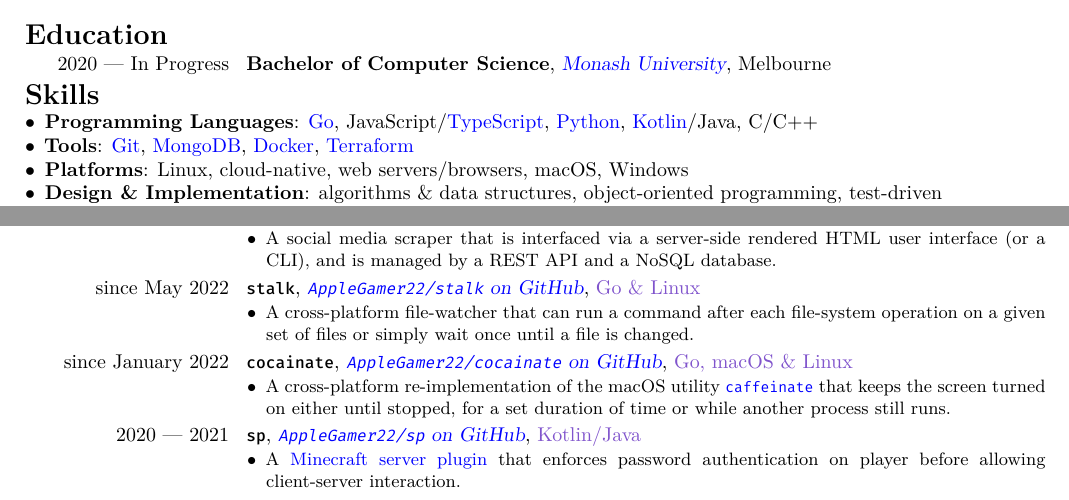
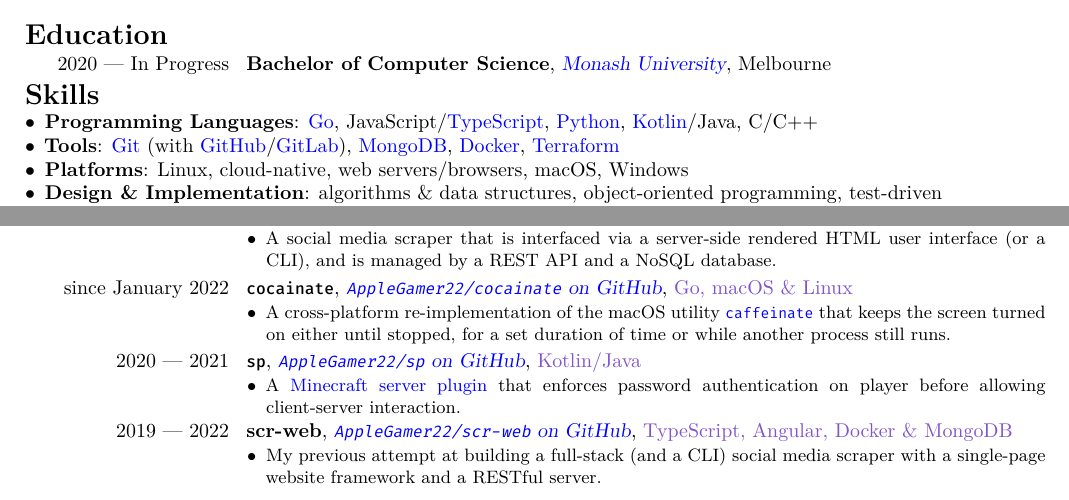
Before and after one commit to AppleGamer22/applegamer22.github.io, a LaTeX CV (cv.tex): two parts of the page, joined at a grey line, cut so that both start at the same text. Compiled offline with XeLaTeX.

Commit message:
cv to include scr-web instead of stalk

```diff
--- a/cv.tex
+++ b/cv.tex
@@ -111,7 +111,7 @@
 	% \subsection{Other}
 	\begin{itemize}
 		\item \textbf{Programming Languages}: \href{https://go.dev}{Go}, JavaScript/\href{https://www.typescriptlang.org/}{TypeScript}, \href{https://python.org}{Python}, \href{https://kotlinlang.org}{Kotlin}/Java, C/C++
-		\item \textbf{Tools}: \href{https://git-scm.com}{Git}, \href{https://www.mongodb.com}{MongoDB}, \href{https://www.docker.com}{Docker}, \href{https://terraform.io}{Terraform}
+		\item \textbf{Tools}: \href{https://git-scm.com}{Git} (with \href{https://github.com}{GitHub}/\href{https://gitlab.com}{GitLab}), \href{https://www.mongodb.com}{MongoDB}, \href{https://www.docker.com}{Docker}, \href{https://terraform.io}{Terraform}
 		\item \textbf{Platforms}: Linux, cloud-native, web servers/browsers, macOS, Windows
 		\item \textbf{Design \& Implementation}: algorithms \& data structures, object-oriented programming, test-driven development
 		\item \textbf{Soft Skills}: technical writing, critical/analytical thinking, presenting/public speaking, research, troubleshooting/debugging, explaining, collaboration/teamwork
@@ -192,14 +192,14 @@
 			\end{itemize}
 		}
 	}
-	\hypertarget{stalk}{
-		\cventry{since May 2022}{\texttt{stalk}}{\ghurl{AppleGamer22/stalk}}{\hyperref[sec:skills]{Go \& Linux}}{}{
-			\begin{itemize}
-				\item A cross-platform file-watcher that can run a command after each file-system operation on a given set of files or simply wait once until a file is changed.
-				% \item Built with \href{https://go.dev}{Go}, \href{https://cobra.dev}{Cobra} and \href{https://github.com/fsnotify/fsnotify}{FSnotify}.
-			\end{itemize}
-		}
-	}
+	% \hypertarget{stalk}{
+	% 	\cventry{since May 2022}{\texttt{stalk}}{\ghurl{AppleGamer22/stalk}}{\hyperref[sec:skills]{Go \& Linux}}{}{
+	% 		\begin{itemize}
+	% 			\item A cross-platform file-watcher that can run a command after each file-system operation on a given set of files or simply wait once until a file is changed.
+	% 			% \item Built with \href{https://go.dev}{Go}, \href{https://cobra.dev}{Cobra} and \href{https://github.com/fsnotify/fsnotify}{FSnotify}.
+	% 		\end{itemize}
+	% 	}
+	% }
 	\hypertarget{cocainate}{
 		\cventry{since January 2022}{\texttt{cocainate}}{\ghurl{AppleGamer22/cocainate}}{\hyperref[sec:skills]{Go, macOS \& Linux}}{}{
 			\begin{itemize}
@@ -222,14 +222,14 @@
 			\end{itemize}
 		}
 	}
-	% \hypertarget{scr}{
-	% 	\cventry{2019 --- 2022}{scr-web}{\ghurl{AppleGamer22/scr-web}}{TypeScript, Angular, Docker, MongoDB}{}{
-	% 		\begin{itemize}
-	% 			\item My previous attempt at building a full-stack (and a CLI) social media scraper with a single-page website framework and a RESTful server.
-	% 			% \item Server-side is built with \href{https://typescriptlang.org}{TypeScript} \& \href{https://nestjs.com}{Nest} (with a \href{https://nodejs.org}{Node.js} runtime) \href{https://www.mongodb.com}{MongoDB}, \href{https://jwt.io}{JSON Web Tokens} (JWTs) and \href{https://www.docker.com}{Docker}.
-	% 			% \item Client-side is built with \href{https://angular.io}{Angular} and \href{https://ionicframework.com}{Ionic}.
-	% 			% \item The full-stack package is bundled with \href{https://nx.dev}{Nx}.
-	% 		\end{itemize}
-	% 	}
-	% }
+	\hypertarget{scr}{
+		\cventry{2019 --- 2022}{scr-web}{\ghurl{AppleGamer22/scr-web}}{\hyperref[sec:skills]{TypeScript, Angular, Docker \& MongoDB}}{}{
+			\begin{itemize}
+				\item My previous attempt at building a full-stack (and a CLI) social media scraper with a single-page website framework and a RESTful server.
+				% \item Server-side is built with \href{https://typescriptlang.org}{TypeScript} \& \href{https://nestjs.com}{Nest} (with a \href{https://nodejs.org}{Node.js} runtime) \href{https://www.mongodb.com}{MongoDB}, \href{https://jwt.io}{JSON Web Tokens} (JWTs) and \href{https://www.docker.com}{Docker}.
+				% \item Client-side is built with \href{https://angular.io}{Angular} and \href{https://ionicframework.com}{Ionic}.
+				% \item The full-stack package is bundled with \href{https://nx.dev}{Nx}.
+			\end{itemize}
+		}
+	}
 	\end{document}
```
Also changed, not shown: 1 other file.
